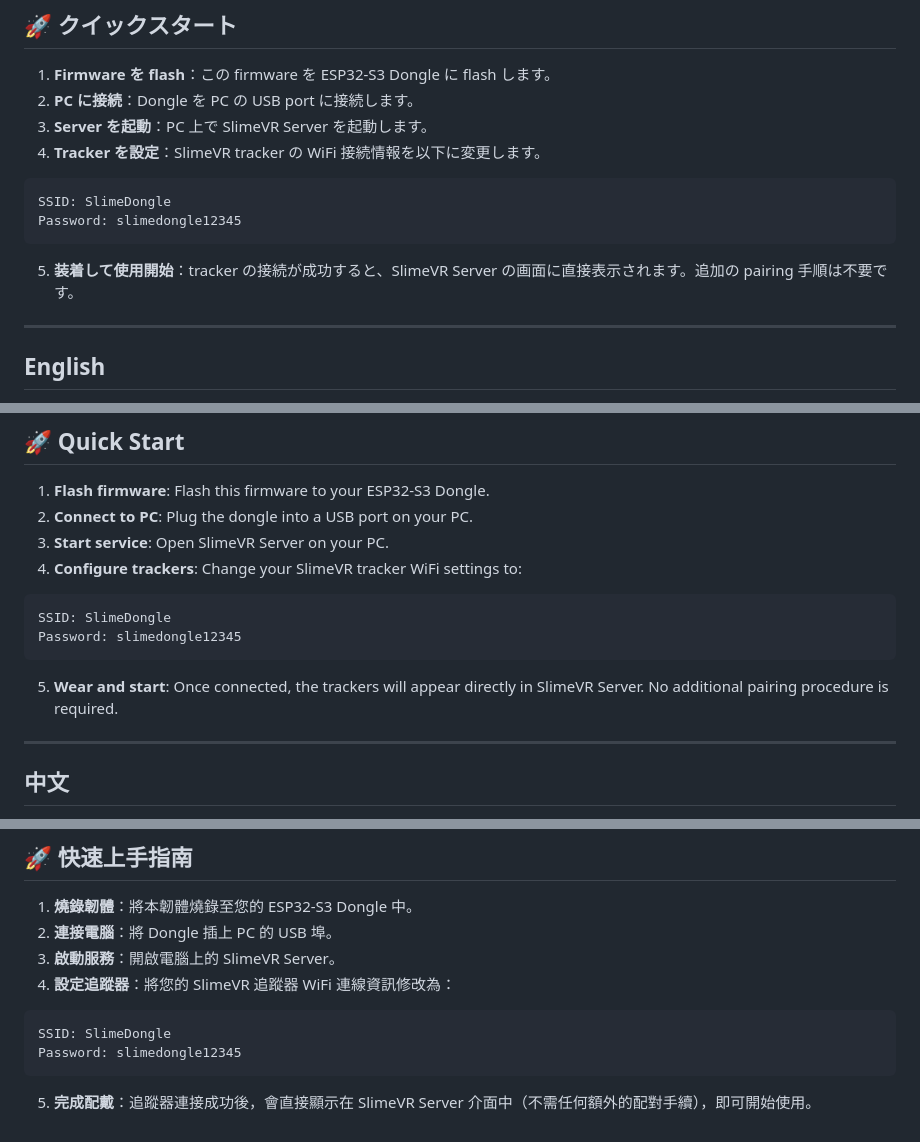
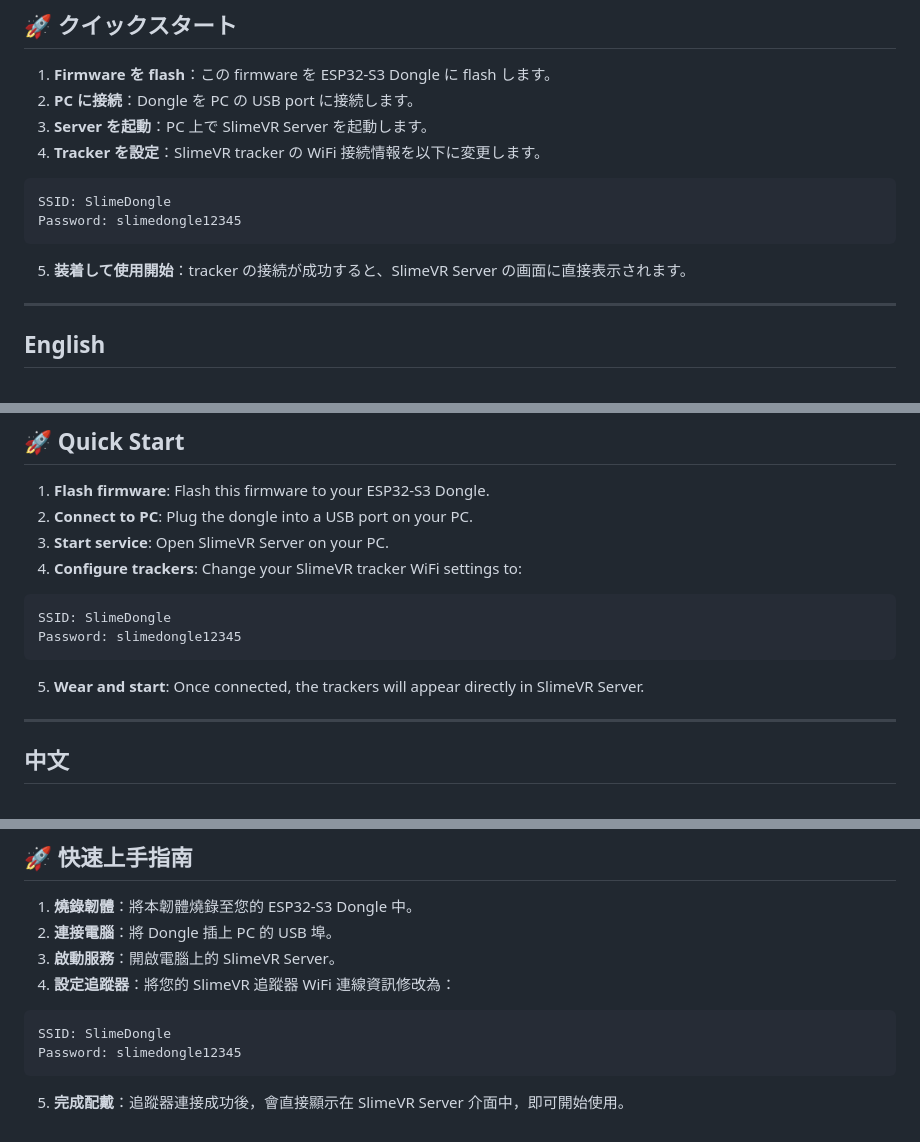
Before and after one commit to NekodaKohaku/SlimeVR-Tracker-ESP-WiFi-Dongle, a Markdown page: README.md, 3 parts joined by grey strips. Drawn GitHub-style.

````diff
--- a/README.md
+++ b/README.md
@@ -49,7 +49,7 @@ SSID: SlimeDongle
 Password: slimedongle12345
 ```
 
-5. **装着して使用開始**：tracker の接続が成功すると、SlimeVR Server の画面に直接表示されます。追加の pairing 手順は不要です。
+5. **装着して使用開始**：tracker の接続が成功すると、SlimeVR Server の画面に直接表示されます。
 
 ---
 
@@ -102,7 +102,7 @@ SSID: SlimeDongle
 Password: slimedongle12345
 ```
 
-5. **Wear and start**: Once connected, the trackers will appear directly in SlimeVR Server. No additional pairing procedure is required.
+5. **Wear and start**: Once connected, the trackers will appear directly in SlimeVR Server.
 
 ---
 
@@ -155,4 +155,4 @@ SSID: SlimeDongle
 Password: slimedongle12345
 ```
 
-5. **完成配戴**：追蹤器連接成功後，會直接顯示在 SlimeVR Server 介面中（不需任何額外的配對手續），即可開始使用。
+5. **完成配戴**：追蹤器連接成功後，會直接顯示在 SlimeVR Server 介面中，即可開始使用。
````
